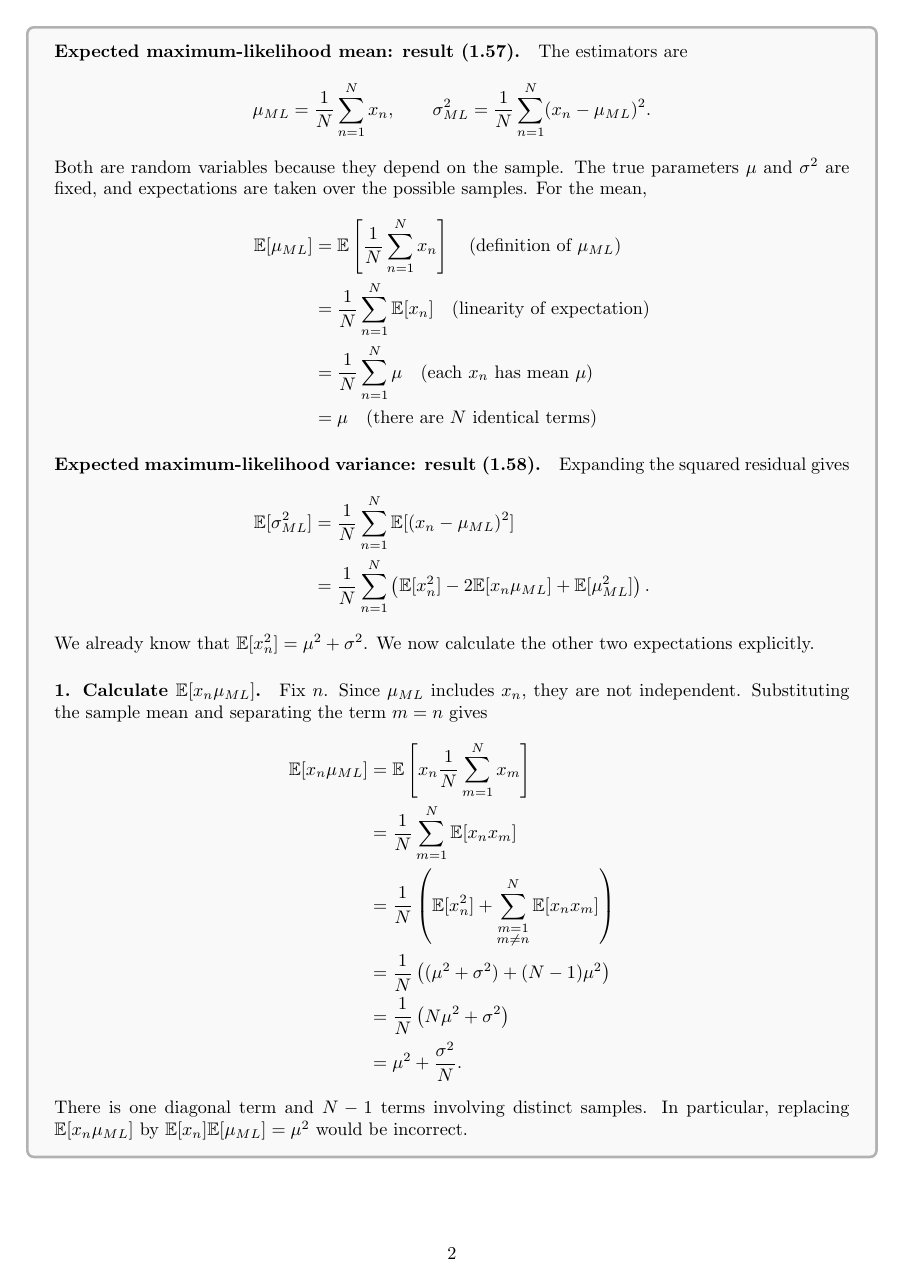
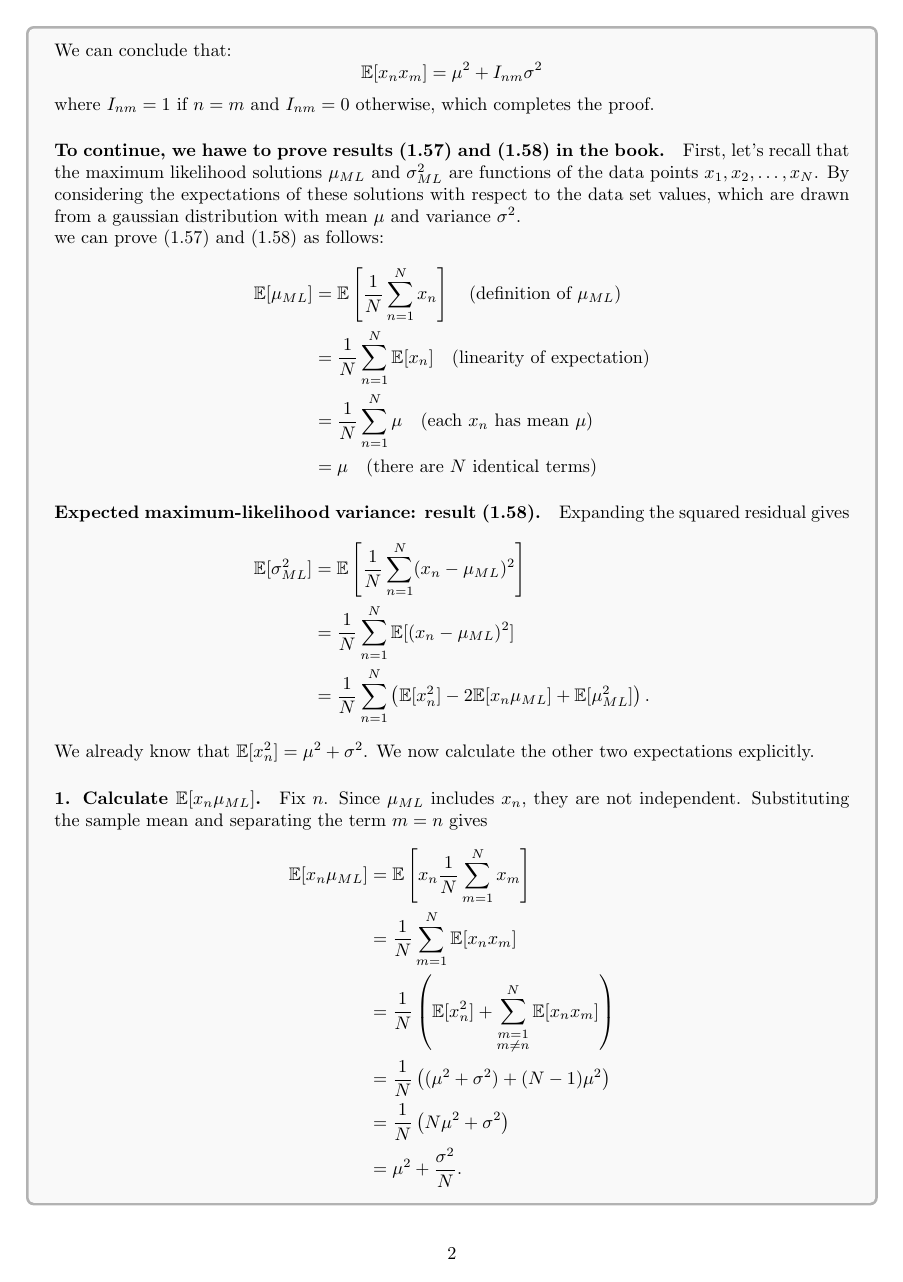
Before and after one commit to ggbaguidi/PatternRecognitionMLCMBishopExo, a LaTeX document (Introduction/src/1.12.tex): page 2 of 3 before the commit and page 2 of 4 after it. Compiled offline with pdfLaTeX.

Commit message:
feat: update LaTeX document for exercise 1.12 with clarifications and corrections

```diff
--- a/Introduction/src/1.12.tex
+++ b/Introduction/src/1.12.tex
@@ -75,16 +75,14 @@ We can conclude that:
 
 where $I_{nm} = 1$ if $n = m$ and $I_{nm} = 0$ otherwise, which completes the proof.
 
-\paragraph{Expected maximum-likelihood mean: result (1.57).}
-The estimators are
-\[
-\mu_{ML}=\frac{1}{N}\sum_{n=1}^{N}x_n,
-\qquad
-\sigma^2_{ML}=\frac{1}{N}\sum_{n=1}^{N}(x_n-\mu_{ML})^2.
-\]
-Both are random variables because they depend on the sample. The true
-parameters $\mu$ and $\sigma^2$ are fixed, and expectations are taken over
-the possible samples. For the mean,
+\paragraph{To continue, we hawe to prove results (1.57) and (1.58) in the book.}
+
+First, let's recall that the maximum likelihood solutions $\mu_{ML}$ and
+$\sigma^2_{ML}$ are functions of the data points $x_1, x_2, \ldots, x_N$. By considering the expectations
+of these solutions with respect to the data set values, which are drawn from a gaussian distribution
+with mean $\mu$ and variance $\sigma^2$.
+
+we can prove (1.57) and (1.58) as follows:
 \begin{align*}
 \mathbb{E}[\mu_{ML}] &= \mathbb{E}\left[\frac{1}{N} \sum_{n=1}^{N} x_n\right] \quad \text{(definition of $\mu_{ML}$)} \\
 &= \frac{1}{N} \sum_{n=1}^{N} \mathbb{E}[x_n] \quad \text{(linearity of expectation)} \\
@@ -96,6 +94,7 @@ the possible samples. For the mean,
 Expanding the squared residual gives
 \begin{align*}
 \mathbb{E}[\sigma^2_{ML}]
+&=\mathbb{E}\left[\frac{1}{N}\sum_{n=1}^{N}(x_n-\mu_{ML})^2\right] \\
 &=\frac{1}{N}\sum_{n=1}^{N}\mathbb{E}[(x_n-\mu_{ML})^2] \\
 &=\frac{1}{N}\sum_{n=1}^{N}
 \left(\mathbb{E}[x_n^2]-2\mathbb{E}[x_n\mu_{ML}]
```
Also changed, not shown: Introduction/pdf/1.12.pdf, Introduction/src/1.12.tex (6 more changed lines).
